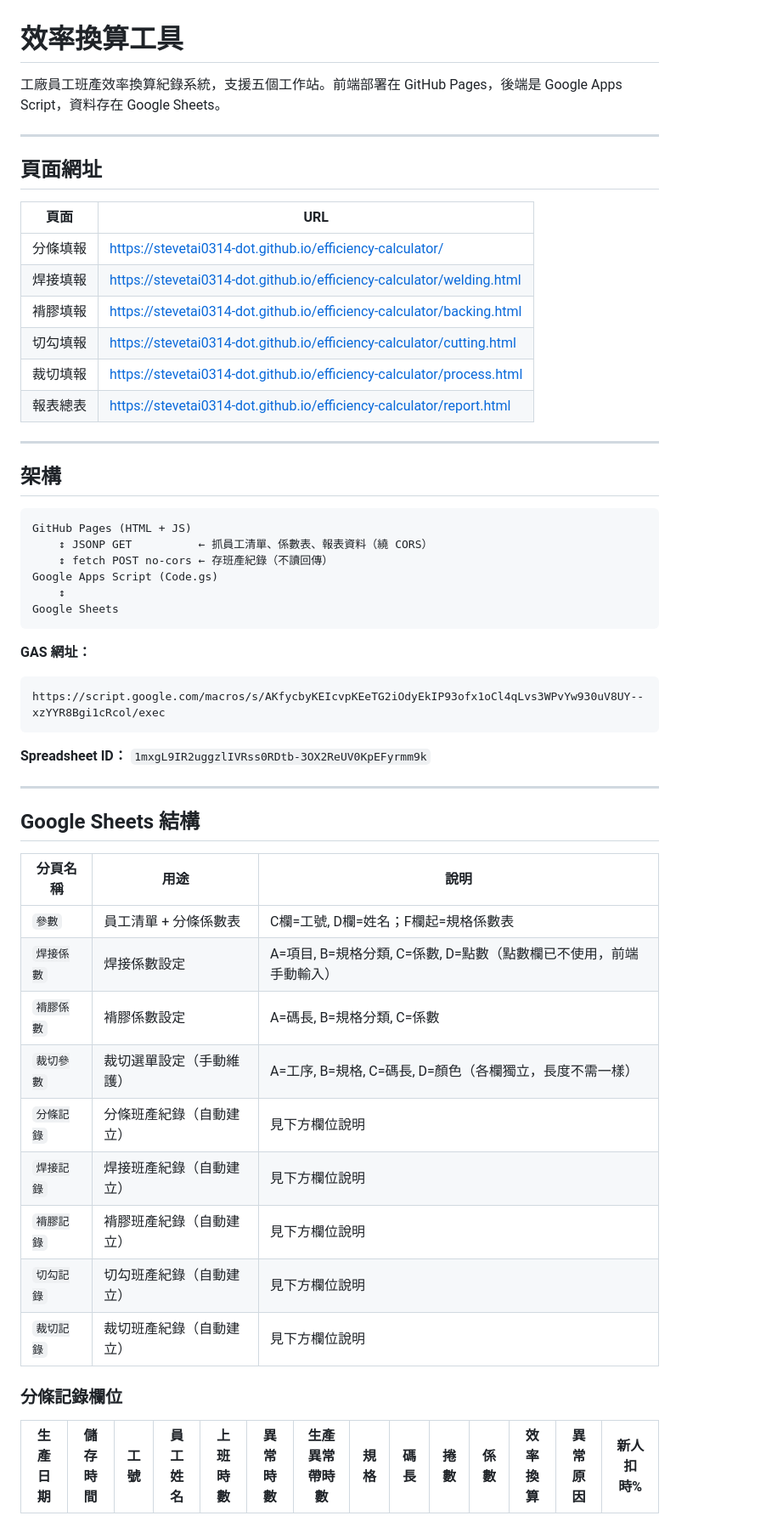
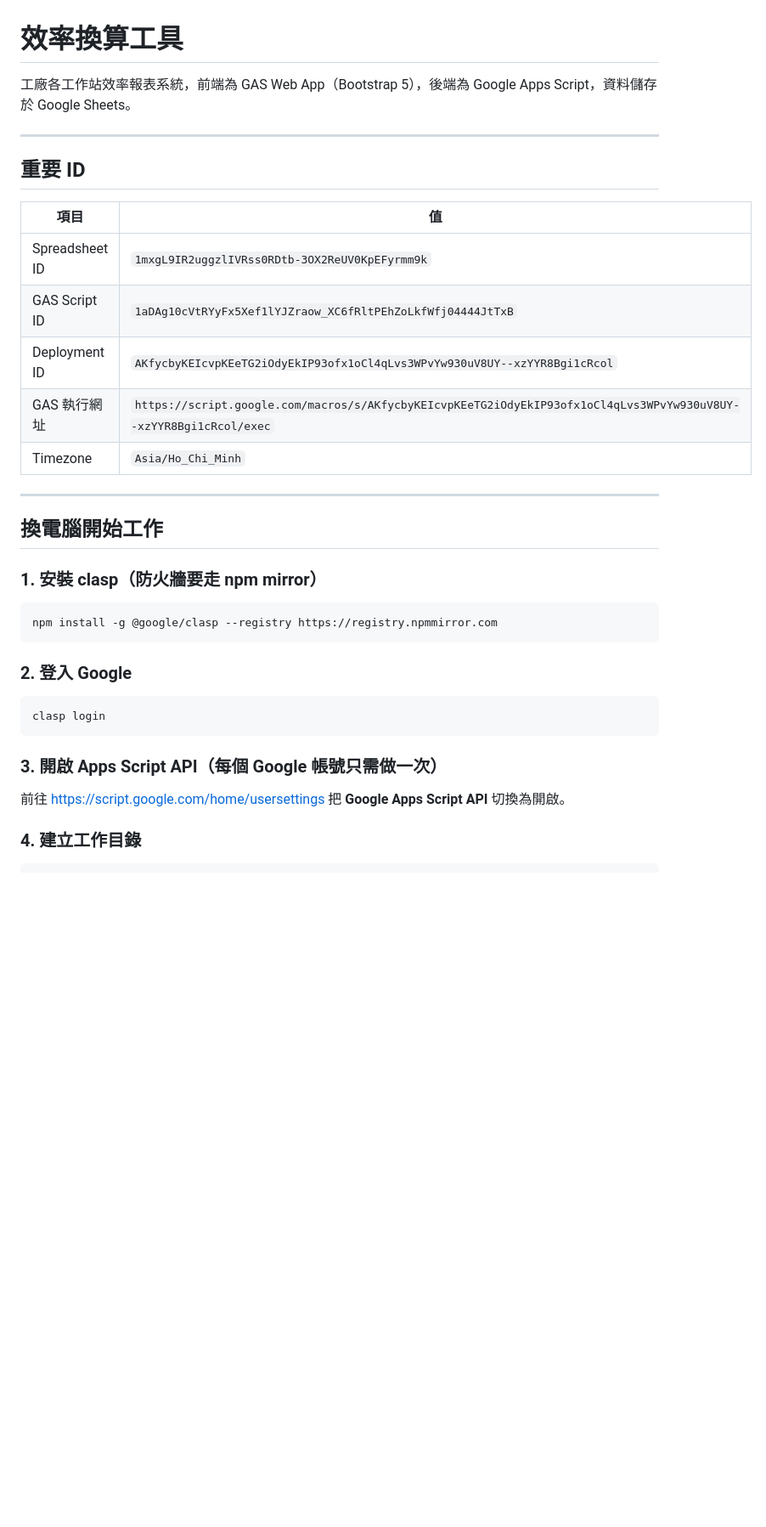
Before and after one commit to stevetai0314-dot/efficiency-calculator, a Markdown page: README.md, the part around one of its changes. Shown at 85% size. Rendered like a GitHub page; blank space fills up the shorter version.

Commit message:
docs: add README with setup and architecture

````diff
--- a/README.md
+++ b/README.md
@@ -1,58 +1,38 @@
 # 效率換算工具
 
-工廠員工班產效率換算紀錄系統，支援五個工作站。前端部署在 GitHub Pages，後端是 Google Apps Script，資料存在 Google Sheets。
+工廠各工作站效率報表系統，前端為 GAS Web App（Bootstrap 5），後端為 Google Apps Script，資料儲存於 Google Sheets。
 
 ---
 
-## 頁面網址
+## 重要 ID
 
-| 頁面 | URL |
-|---|---|
-| 分條填報 | https://stevetai0314-dot.github.io/efficiency-calculator/ |
-| 焊接填報 | https://stevetai0314-dot.github.io/efficiency-calculator/welding.html |
-| 褙膠填報 | https://stevetai0314-dot.github.io/efficiency-calculator/backing.html |
-| 切勾填報 | https://stevetai0314-dot.github.io/efficiency-calculator/cutting.html |
-| 裁切填報 | https://stevetai0314-dot.github.io/efficiency-calculator/process.html |
-| 報表總表 | https://stevetai0314-dot.github.io/efficiency-calculator/report.html |
+| 項目 | 值 |
+|------|----|
+| Spreadsheet ID | `1mxgL9IR2uggzlIVRss0RDtb-3OX2ReUV0KpEFyrmm9k` |
+| GAS Script ID | `1aDAg10cVtRYyFx5Xef1lYJZraow_XC6fRltPEhZoLkfWfj04444JtTxB` |
+| Deployment ID | `AKfycbyKEIcvpKEeTG2iOdyEkIP93ofx1oCl4qLvs3WPvYw930uV8UY--xzYYR8Bgi1cRcol` |
+| GAS 執行網址 | `https://script.google.com/macros/s/AKfycbyKEIcvpKEeTG2iOdyEkIP93ofx1oCl4qLvs3WPvYw930uV8UY--xzYYR8Bgi1cRcol/exec` |
+| Timezone | `Asia/Ho_Chi_Minh` |
 
 ---
 
-## 架構
+## 換電腦開始工作
 
-```
-GitHub Pages (HTML + JS)
-    ↕ JSONP GET          ← 抓員工清單、係數表、報表資料（繞 CORS）
-    ↕ fetch POST no-cors ← 存班產紀錄（不讀回傳）
-Google Apps Script (Code.gs)
-    ↕
-Google Sheets
+### 1. 安裝 clasp（防火牆要走 npm mirror）
+
+```powershell
+npm install -g @google/clasp --registry https://registry.npmmirror.com
 ```
 
-**GAS 網址：**
-```
-https://script.google.com/macros/s/AKfycbyKEIcvpKEeTG2iOdyEkIP93ofx1oCl4qLvs3WPvYw930uV8UY--xzYYR8Bgi1cRcol/exec
+### 2. 登入 Google
+
+```powershell
+clasp login
 ```
 
-**Spreadsheet ID：** `1mxgL9IR2uggzlIVRss0RDtb-3OX2ReUV0KpEFyrmm9k`
+### 3. 開啟 Apps Script API（每個 Google 帳號只需做一次）
 
----
+前往 https://script.google.com/home/usersettings 把 **Google Apps Script API** 切換為開啟。
 
-## Google Sheets 結構
+### 4. 建立工作目錄
 
-| 分頁名稱 | 用途 | 說明 |
-|---|---|---|
-| `參數` | 員工清單 + 分條係數表 | C欄=工號, D欄=姓名；F欄起=規格係數表 |
-| `焊接係數` | 焊接係數設定 | A=項目, B=規格分類, C=係數, D=點數（點數欄已不使用，前端手動輸入） |
-| `褙膠係數` | 褙膠係數設定 | A=碼長, B=規格分類, C=係數 |
-| `裁切參數` | 裁切選單設定（手動維護） | A=工序, B=規格, C=碼長, D=顏色（各欄獨立，長度不需一樣） |
-| `分條記錄` | 分條班產紀錄（自動建立） | 見下方欄位說明 |
-| `焊接記錄` | 焊接班產紀錄（自動建立） | 見下方欄位說明 |
-| `褙膠記錄` | 褙膠班產紀錄（自動建立） | 見下方欄位說明 |
-| `切勾記錄` | 切勾班產紀錄（自動建立） | 見下方欄位說明 |
-| `裁切記錄` | 裁切班產紀錄（自動建立） | 見下方欄位說明 |
-
-### 分條記錄欄位
-
-| 生產日期 | 儲存時間 | 工號 | 員工姓名 | 上班時數 | 異常時數 | 生產異常帶時數 | 規格 | 碼長 | 捲數 | 係數 | 效率換算 | 異常原因 | 新人扣時% |
-|---|---|---|---|---|---|---|---|---|---|---|---|---|---|
-
````
Also changed, not shown: other parts of README.md (+86 -105 lines).
